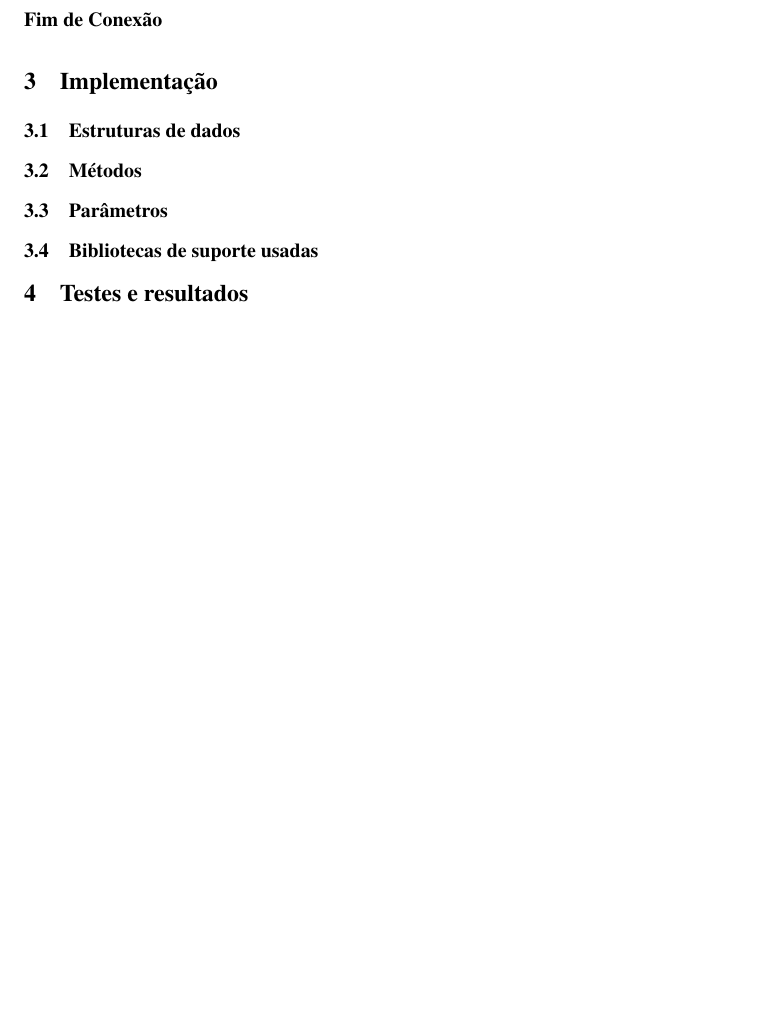
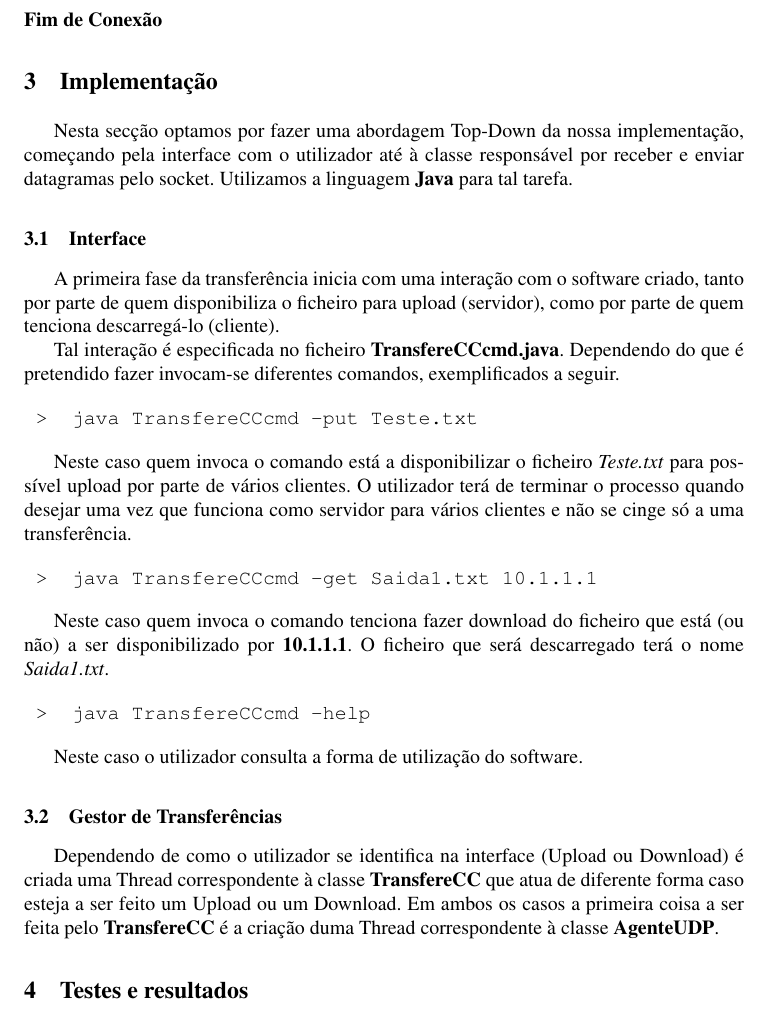
Before and after one commit to joaop21/ComputerCommunications, a LaTeX paper (TP2/Report/CC-TP2-PL26.tex): part of page 2 of 2, cut so that both start at the same text, the shorter picture padded with empty space. Compiled offline with pdfLaTeX.

Commit message:
realtorio em andamento

```diff
--- a/TP2/Report/CC-TP2-PL26.tex
+++ b/TP2/Report/CC-TP2-PL26.tex
@@ -110,13 +110,39 @@ Por último, o campo \textbf{checksum} leva um inteiro (long), relativo ao cálc
 
 \section{Implementação}
 
-\subsection{Estruturas de dados}
+Nesta secção optamos por fazer uma abordagem Top-Down da nossa implementação, começando pela interface com o utilizador até à classe responsável por receber e enviar datagramas pelo socket. Utilizamos a linguagem \textbf{Java} para tal tarefa.
 
-\subsection{Métodos}
 
-\subsection{Parâmetros}
+\subsection{Interface}
 
-\subsection{Bibliotecas de suporte usadas}
+A primeira fase da transferência inicia com uma interação com o software criado, tanto por parte de quem disponibiliza o ficheiro para upload (servidor), como por parte de quem tenciona descarregá-lo (cliente).
+
+Tal interação é especificada no ficheiro \textbf{TransfereCCcmd.java}. Dependendo do que é pretendido fazer invocam-se diferentes comandos, exemplificados a seguir.
+
+\begin{verbatim}
+	>  java TransfereCCcmd -put Teste.txt
+\end{verbatim}
+
+Neste caso quem invoca o comando está a disponibilizar o ficheiro \textit{Teste.txt} para possível upload por parte de vários clientes. O utilizador terá de terminar o processo quando desejar uma vez que funciona como servidor para vários clientes e não se cinge só a uma transferência.
+
+\begin{verbatim}
+	>  java TransfereCCcmd -get Saida1.txt 10.1.1.1
+\end{verbatim}
+
+Neste caso quem invoca o comando tenciona fazer download do ficheiro que está (ou não) a ser disponibilizado por \textbf{10.1.1.1}. O ficheiro que será descarregado terá o nome \textit{Saida1.txt}.
+
+\begin{verbatim}
+	>  java TransfereCCcmd -help
+\end{verbatim}
+
+Neste caso o utilizador consulta a forma de utilização do software.
+
+
+\subsection{Gestor de Transferências}
+
+Dependendo de como o utilizador se identifica na interface (Upload ou Download) é criada uma Thread correspondente à classe \textbf{TransfereCC} que atua de diferente forma caso esteja a ser feito um Upload ou um Download. Em ambos os casos a primeira coisa a ser feita pelo \textbf{TransfereCC} é a criação duma Thread correspondente à classe \textbf{AgenteUDP}.
+
+
 
 
 
```
